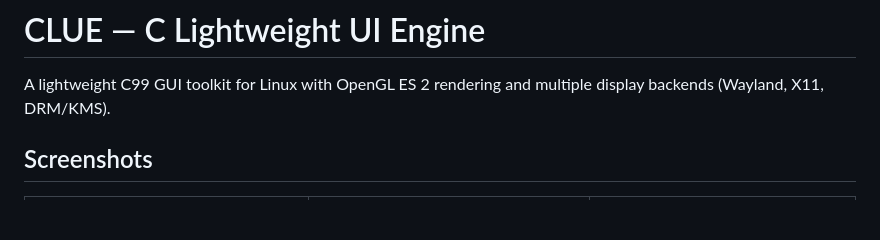
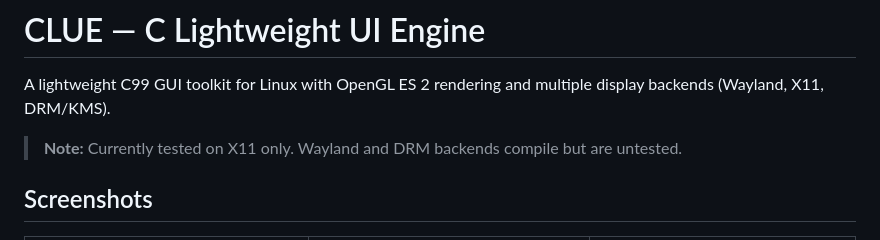
Before and after one commit to hhparseghian/CLUE, a Markdown page: README.md, the part around the change. Rendered like a GitHub page; blank space fills up the shorter version.

Commit message:
Note that only X11 backend is tested

```diff
--- a/README.md
+++ b/README.md
@@ -1,6 +1,8 @@
 # CLUE — C Lightweight UI Engine
 
 A lightweight C99 GUI toolkit for Linux with OpenGL ES 2 rendering and multiple display backends (Wayland, X11, DRM/KMS).
+
+> **Note:** Currently tested on X11 only. Wayland and DRM backends compile but are untested.
 
 ## Screenshots
 
```
